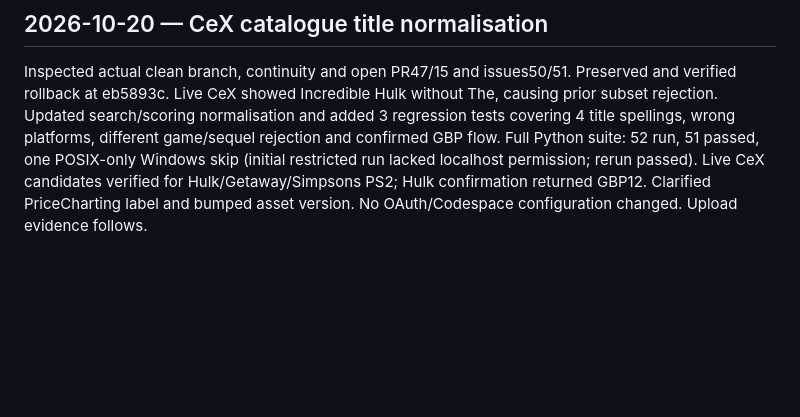
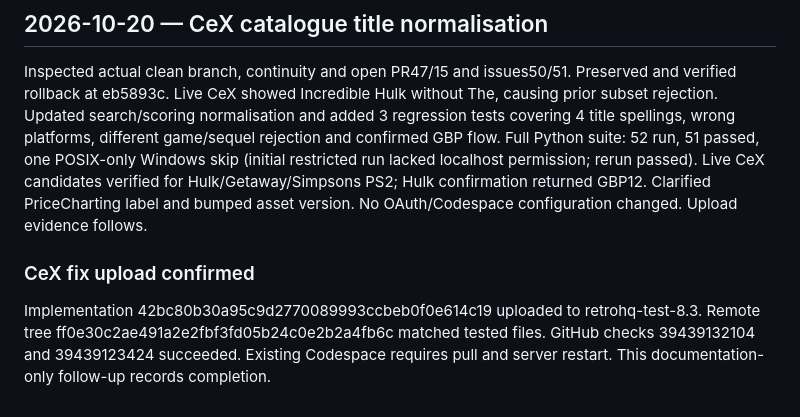
Before and after one commit to jamiedenny83-byte/retrohq-prototype, a Markdown page: docs/WORK_LOG.md, the part around the change. Drawn GitHub-style; blank space fills up the shorter version.

Commit message:
Record CeX fix live verification and successful checks

```diff
--- a/docs/WORK_LOG.md
+++ b/docs/WORK_LOG.md
@@ -114,3 +114,6 @@ Implementation 8cf876195bb433606ee1e09df29f52e33ffae66c uploaded to retrohq-test
 
 ## 2026-10-20 — CeX catalogue title normalisation
 Inspected actual clean branch, continuity and open PR47/15 and issues50/51. Preserved and verified rollback at eb5893c. Live CeX showed Incredible Hulk without The, causing prior subset rejection. Updated search/scoring normalisation and added 3 regression tests covering 4 title spellings, wrong platforms, different game/sequel rejection and confirmed GBP flow. Full Python suite: 52 run, 51 passed, one POSIX-only Windows skip (initial restricted run lacked localhost permission; rerun passed). Live CeX candidates verified for Hulk/Getaway/Simpsons PS2; Hulk confirmation returned GBP12. Clarified PriceCharting label and bumped asset version. No OAuth/Codespace configuration changed. Upload evidence follows.
+
+### CeX fix upload confirmed
+Implementation 42bc80b30a95c9d2770089993ccbeb0f0e614c19 uploaded to retrohq-test-8.3. Remote tree ff0e30c2ae491a2e2fbf3fd05b24c0e2b2a4fb6c matched tested files. GitHub checks 39439132104 and 39439123424 succeeded. Existing Codespace requires pull and server restart. This documentation-only follow-up records completion.
```
